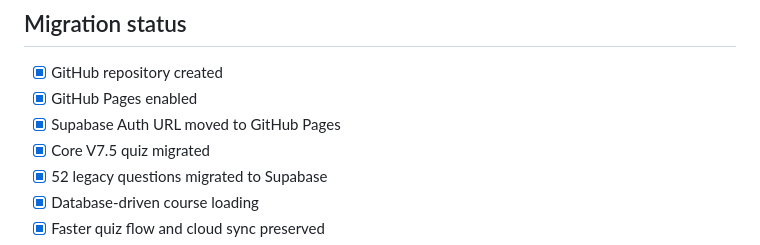
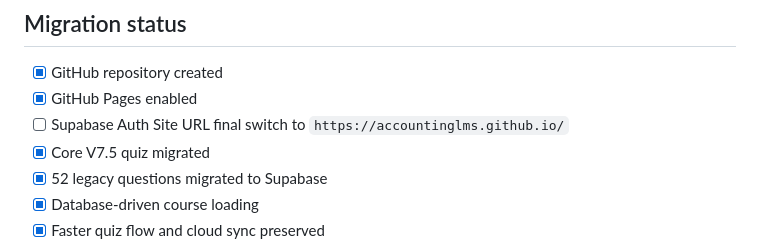
Before and after one commit to accountinglms/accountinglms.github.io, a Markdown page: README.md, the part around the change. GitHub-like rendering.

Commit message:
Track final Supabase Auth URL switch

```diff
--- a/README.md
+++ b/README.md
@@ -73,7 +73,7 @@ Every push to `main` is published automatically by GitHub Pages.
 
 - [x] GitHub repository created
 - [x] GitHub Pages enabled
-- [x] Supabase Auth URL moved to GitHub Pages
+- [ ] Supabase Auth Site URL final switch to `https://accountinglms.github.io/`
 - [x] Core V7.5 quiz migrated
 - [x] 52 legacy questions migrated to Supabase
 - [x] Database-driven course loading
```
